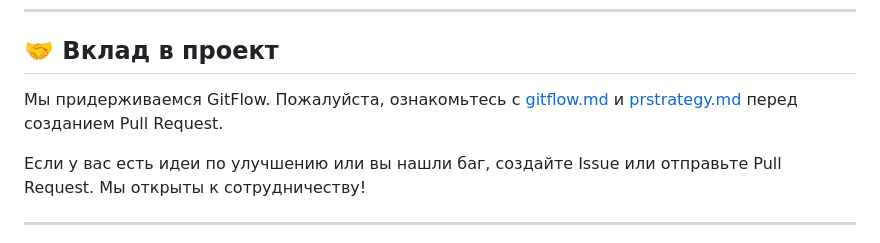
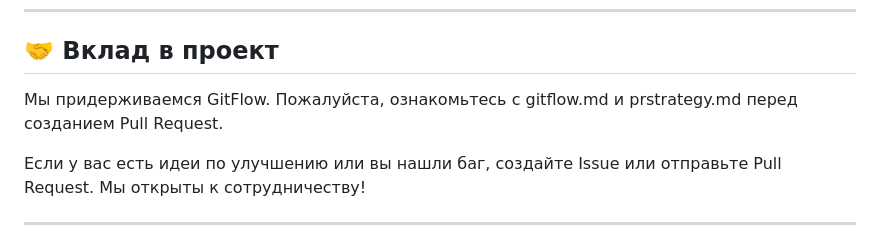
Before and after one commit to Bymer25/music-streaming-service, a Markdown page: music-streaming-service/README.md, the part around the change. Rendered like a GitHub page.

```diff
--- a/music-streaming-service/README.md
+++ b/music-streaming-service/README.md
@@ -73,7 +73,7 @@ GrandsonSound — это веб-приложение для прослушива
 
 ## 🤝 Вклад в проект
 
-Мы придерживаемся GitFlow. Пожалуйста, ознакомьтесь с [gitflow.md](gitflow.md) и [prstrategy.md](prstrategy.md) перед созданием Pull Request.
+Мы придерживаемся GitFlow. Пожалуйста, ознакомьтесь с gitflow.md и prstrategy.md перед созданием Pull Request.
 
 Если у вас есть идеи по улучшению или вы нашли баг, создайте Issue или отправьте Pull Request. Мы открыты к сотрудничеству!
 
```
